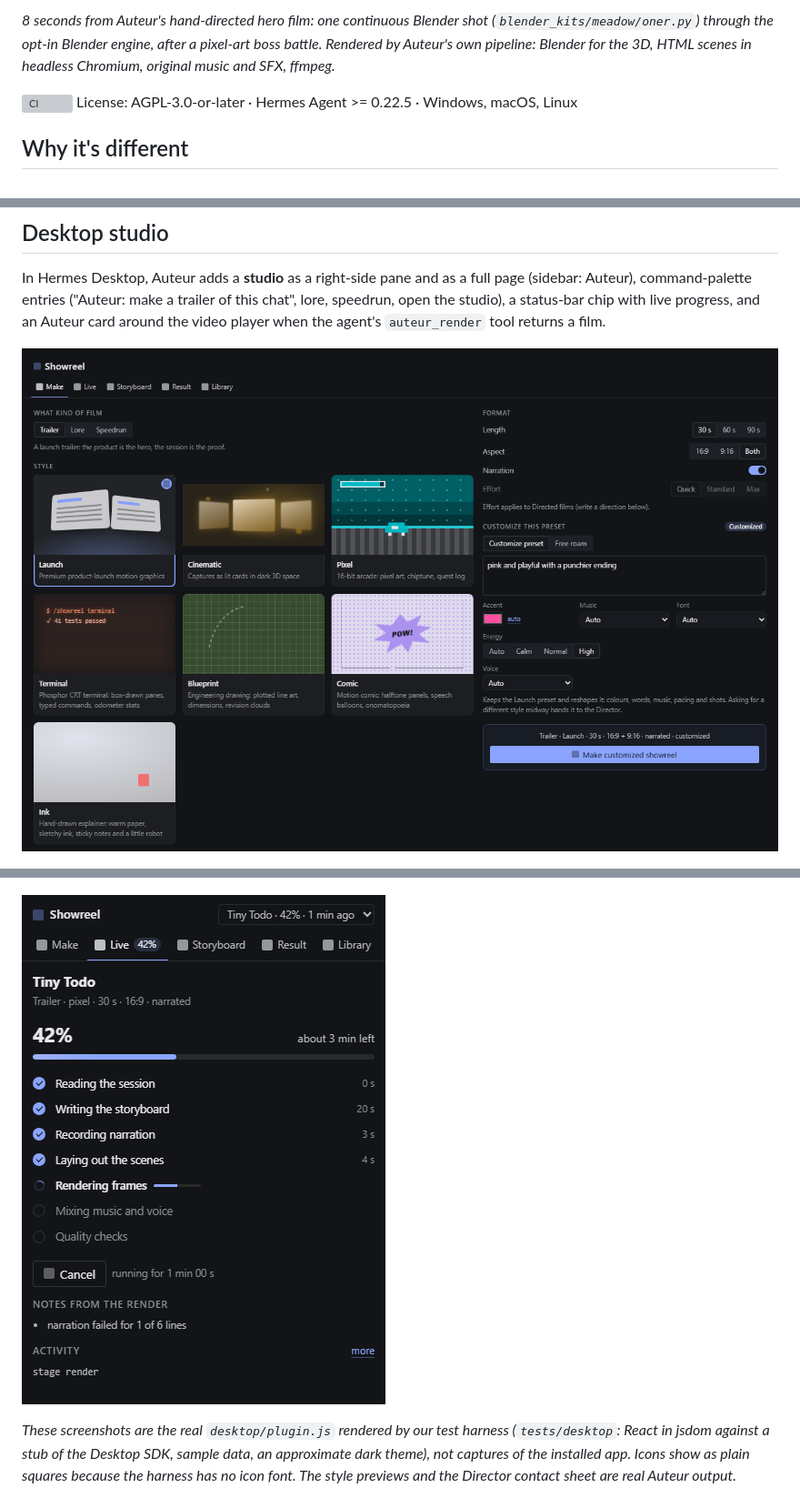
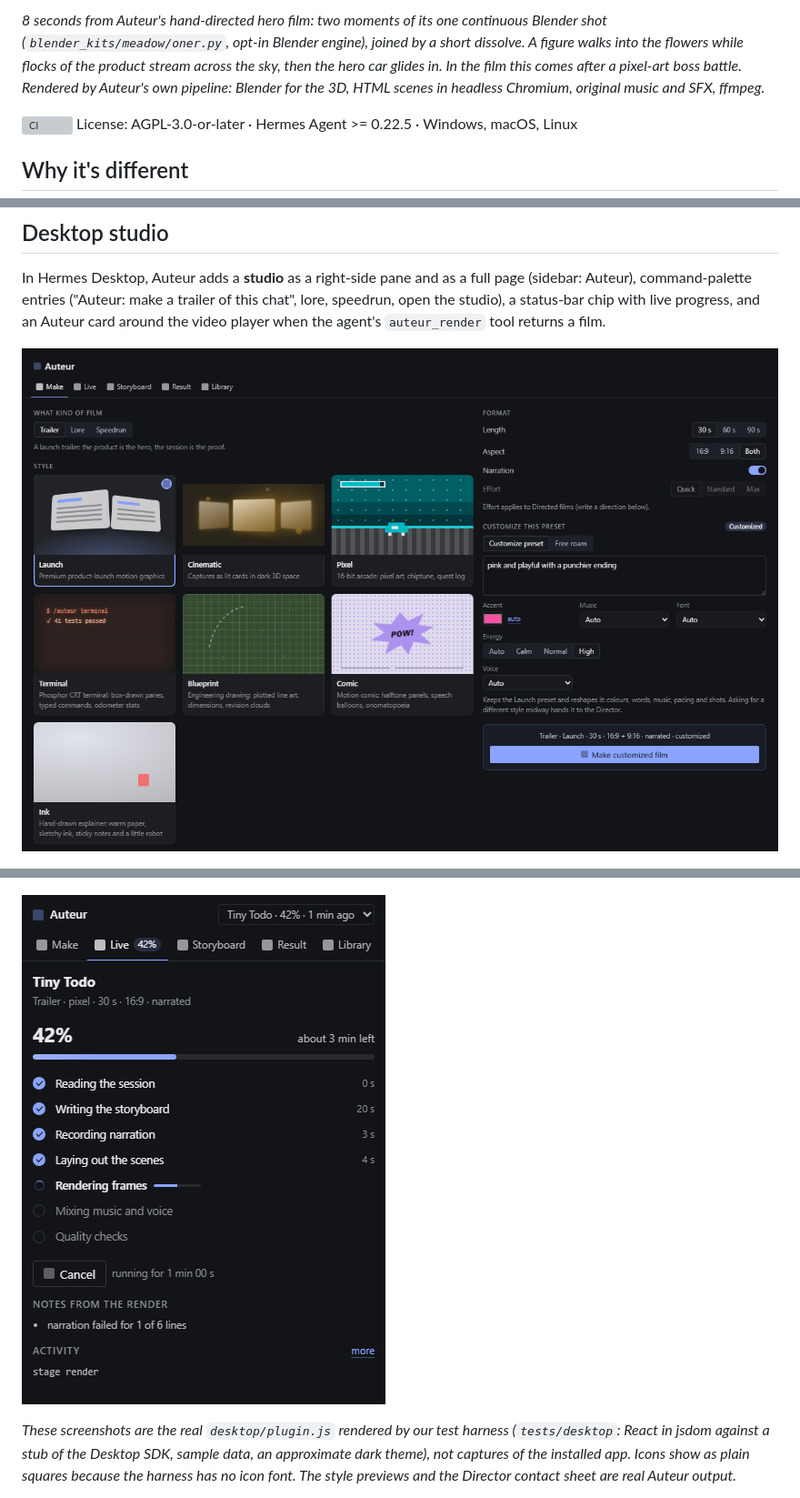
Before and after one commit to asdugit/hermes-hype, a Markdown page: README.md, 3 parts joined by grey strips. Shown at 91% size. GitHub-like rendering; pictures changed too: docs/screenshots/pane-live.png, docs/screenshots/studio-make.png; grey boxes are pictures that could not be loaded.

```diff
--- a/README.md
+++ b/README.md
@@ -7,7 +7,9 @@ launch trailer for the thing you built.**
 
-*8 seconds from Auteur's hand-directed hero film: one continuous Blender shot (`blender_kits/meadow/oner.py`)
-through the opt-in Blender engine, after a pixel-art boss battle. Rendered by Auteur's own pipeline: Blender
-for the 3D, HTML scenes in headless Chromium, original music and SFX, ffmpeg.*
+*8 seconds from Auteur's hand-directed hero film: two moments of its one continuous Blender shot
+(`blender_kits/meadow/oner.py`, opt-in Blender engine), joined by a short dissolve. A figure walks into the
+flowers while flocks of the product stream across the sky, then the hero car glides in. In the film this comes
+after a pixel-art boss battle. Rendered by Auteur's own pipeline: Blender for the 3D, HTML scenes in headless
+Chromium, original music and SFX, ffmpeg.*
 
 [![CI](https://github.com/asdugit/hermes-auteur/actions/workflows/ci.yml/badge.svg)](https://github.com/asdugit/hermes-auteur/actions/workflows/ci.yml)
 License: AGPL-3.0-or-later · Hermes Agent >= 0.22.5 · Windows, macOS, Linux
```
Also changed, not shown: other parts of README.md (+32 -3 lines), CHANGELOG.md (+16 -1 lines), docs/screenshots/studio-director.png, 1 other file.
